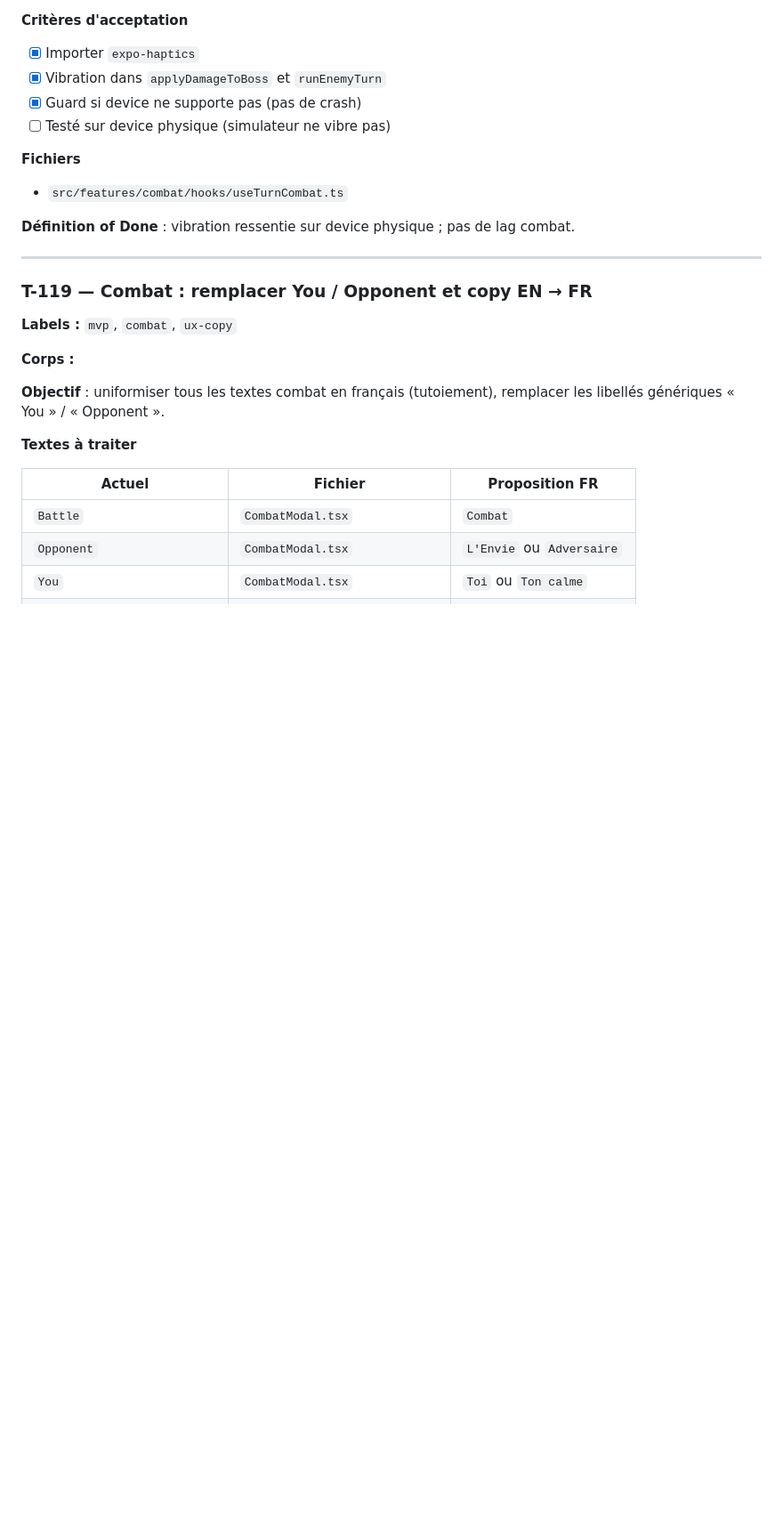
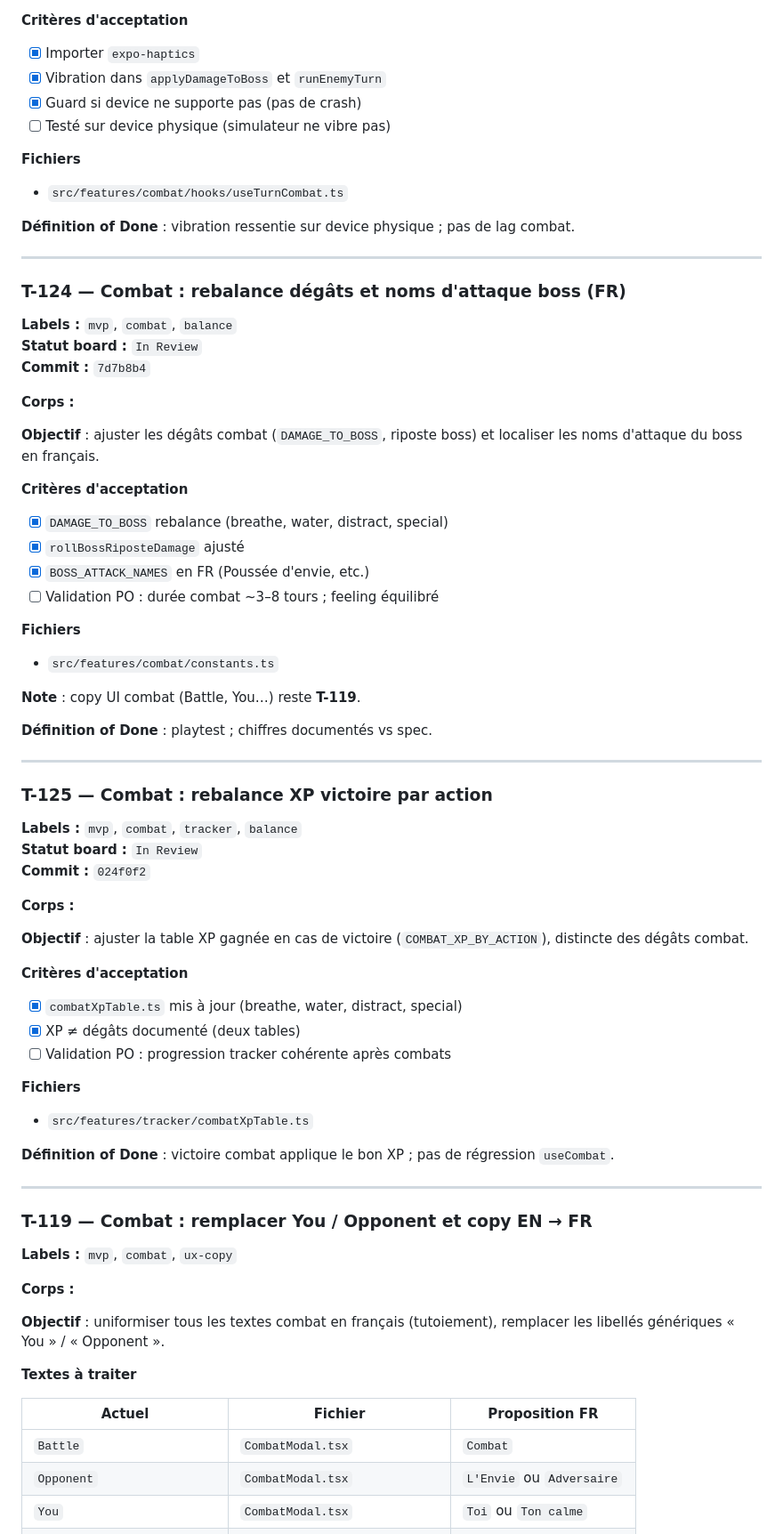
Before and after one commit to malaminebah/ashhero, a Markdown page: docs/github-issues-backlog.md, the part around one of its changes. Shown at 89% size. Rendered like a GitHub page; blank space fills up the shorter version.

```diff
--- a/docs/github-issues-backlog.md
+++ b/docs/github-issues-backlog.md
@@ -247,6 +333,53 @@ Vérifier que les écritures `addCombat`, relapses, étapes respectent les règl
 - `src/features/combat/hooks/useTurnCombat.ts`
 
 **Définition of Done** : vibration ressentie sur device physique ; pas de lag combat.
+
+---
+
+### T-124 — Combat : rebalance dégâts et noms d'attaque boss (FR)
+
+**Labels :** `mvp`, `combat`, `balance`
+**Statut board :** `In Review`
+**Commit :** `7d7b8b4`
+
+**Corps :**
+
+**Objectif** : ajuster les dégâts combat (`DAMAGE_TO_BOSS`, riposte boss) et localiser les noms d'attaque du boss en français.
+
+**Critères d'acceptation**
+- [x] `DAMAGE_TO_BOSS` rebalance (breathe, water, distract, special)
+- [x] `rollBossRiposteDamage` ajusté
+- [x] `BOSS_ATTACK_NAMES` en FR (Poussée d'envie, etc.)
+- [ ] Validation PO : durée combat ~3–8 tours ; feeling équilibré
+
+**Fichiers**
+- `src/features/combat/constants.ts`
+
+**Note** : copy UI combat (Battle, You…) reste **T-119**.
+
+**Définition of Done** : playtest ; chiffres documentés vs spec.
+
+---
+
+### T-125 — Combat : rebalance XP victoire par action
+
+**Labels :** `mvp`, `combat`, `tracker`, `balance`
+**Statut board :** `In Review`
+**Commit :** `024f0f2`
+
+**Corps :**
+
+**Objectif** : ajuster la table XP gagnée en cas de victoire (`COMBAT_XP_BY_ACTION`), distincte des dégâts combat.
+
+**Critères d'acceptation**
+- [x] `combatXpTable.ts` mis à jour (breathe, water, distract, special)
+- [x] XP ≠ dégâts documenté (deux tables)
+- [ ] Validation PO : progression tracker cohérente après combats
+
+**Fichiers**
+- `src/features/tracker/combatXpTable.ts`
+
+**Définition of Done** : victoire combat applique le bon XP ; pas de régression `useCombat`.
 
 ---
 
```
Also changed, not shown: other parts of docs/github-issues-backlog.md (+93 -7 lines).
